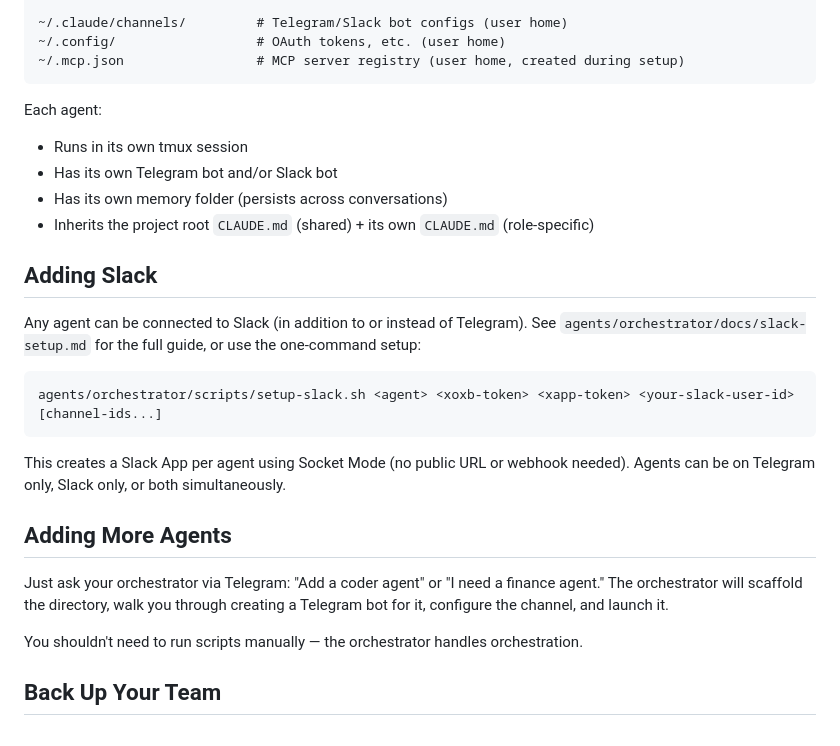
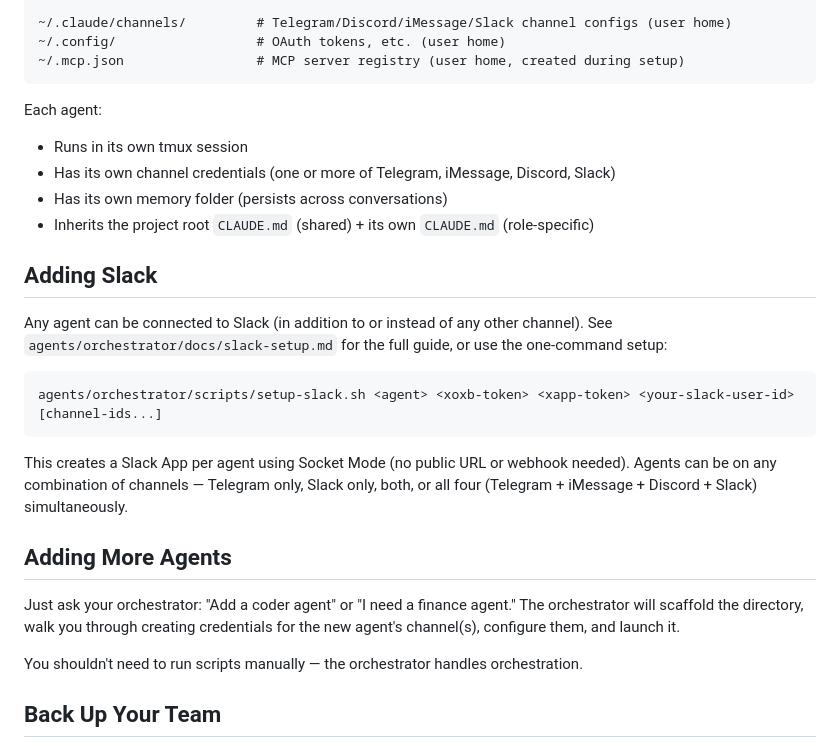
Before and after one commit to VantaSoft/claude-code-teams, a Markdown page: README.md, the part around one of its changes. Rendered like a GitHub page.

````diff
--- a/README.md
+++ b/README.md
@@ -61,30 +76,30 @@ claude-code-teams/          # The install directory
     ├── google-workspace/  # Gmail, Calendar, Drive MCP server
     └── slack-channel/     # Slack integration (Socket Mode + WebClient)
 
-~/.claude/channels/         # Telegram/Slack bot configs (user home)
+~/.claude/channels/         # Telegram/Discord/iMessage/Slack channel configs (user home)
 ~/.config/                  # OAuth tokens, etc. (user home)
 ~/.mcp.json                 # MCP server registry (user home, created during setup)
 ```
 
 Each agent:
 - Runs in its own tmux session
-- Has its own Telegram bot and/or Slack bot
+- Has its own channel credentials (one or more of Telegram, iMessage, Discord, Slack)
 - Has its own memory folder (persists across conversations)
 - Inherits the project root `CLAUDE.md` (shared) + its own `CLAUDE.md` (role-specific)
 
 ## Adding Slack
 
-Any agent can be connected to Slack (in addition to or instead of Telegram). See `agents/orchestrator/docs/slack-setup.md` for the full guide, or use the one-command setup:
+Any agent can be connected to Slack (in addition to or instead of any other channel). See `agents/orchestrator/docs/slack-setup.md` for the full guide, or use the one-command setup:
 
 ```bash
 agents/orchestrator/scripts/setup-slack.sh <agent> <xoxb-token> <xapp-token> <your-slack-user-id> [channel-ids...]
 ```
 
-This creates a Slack App per agent using Socket Mode (no public URL or webhook needed). Agents can be on Telegram only, Slack only, or both simultaneously.
+This creates a Slack App per agent using Socket Mode (no public URL or webhook needed). Agents can be on any combination of channels — Telegram only, Slack only, both, or all four (Telegram + iMessage + Discord + Slack) simultaneously.
 
 ## Adding More Agents
 
-Just ask your orchestrator via Telegram: "Add a coder agent" or "I need a finance agent." The orchestrator will scaffold the directory, walk you through creating a Telegram bot for it, configure the channel, and launch it.
+Just ask your orchestrator: "Add a coder agent" or "I need a finance agent." The orchestrator will scaffold the directory, walk you through creating credentials for the new agent's channel(s), configure them, and launch it.
 
 You shouldn't need to run scripts manually — the orchestrator handles orchestration.
 
````
Also changed, not shown: other parts of README.md (+29 -14 lines).
